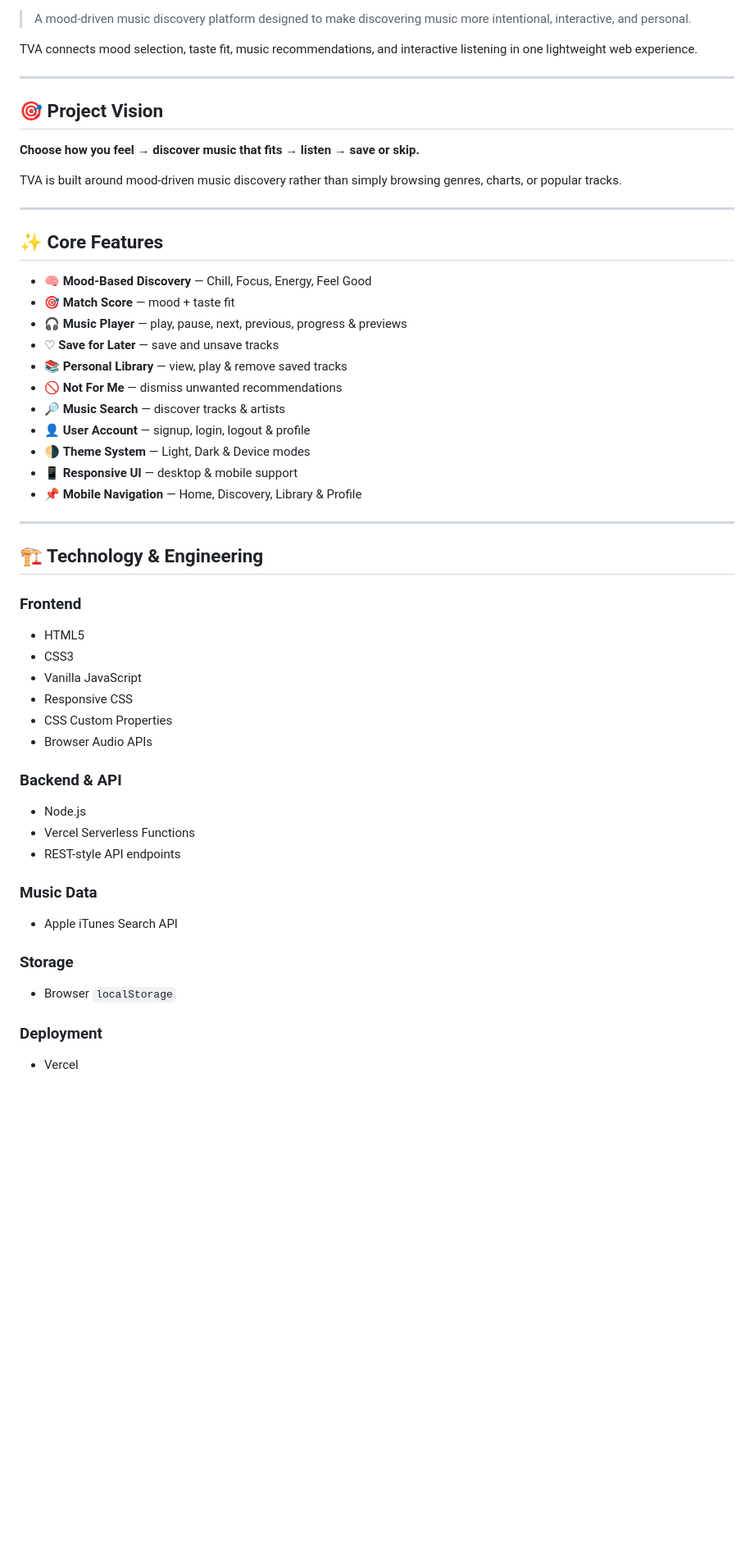
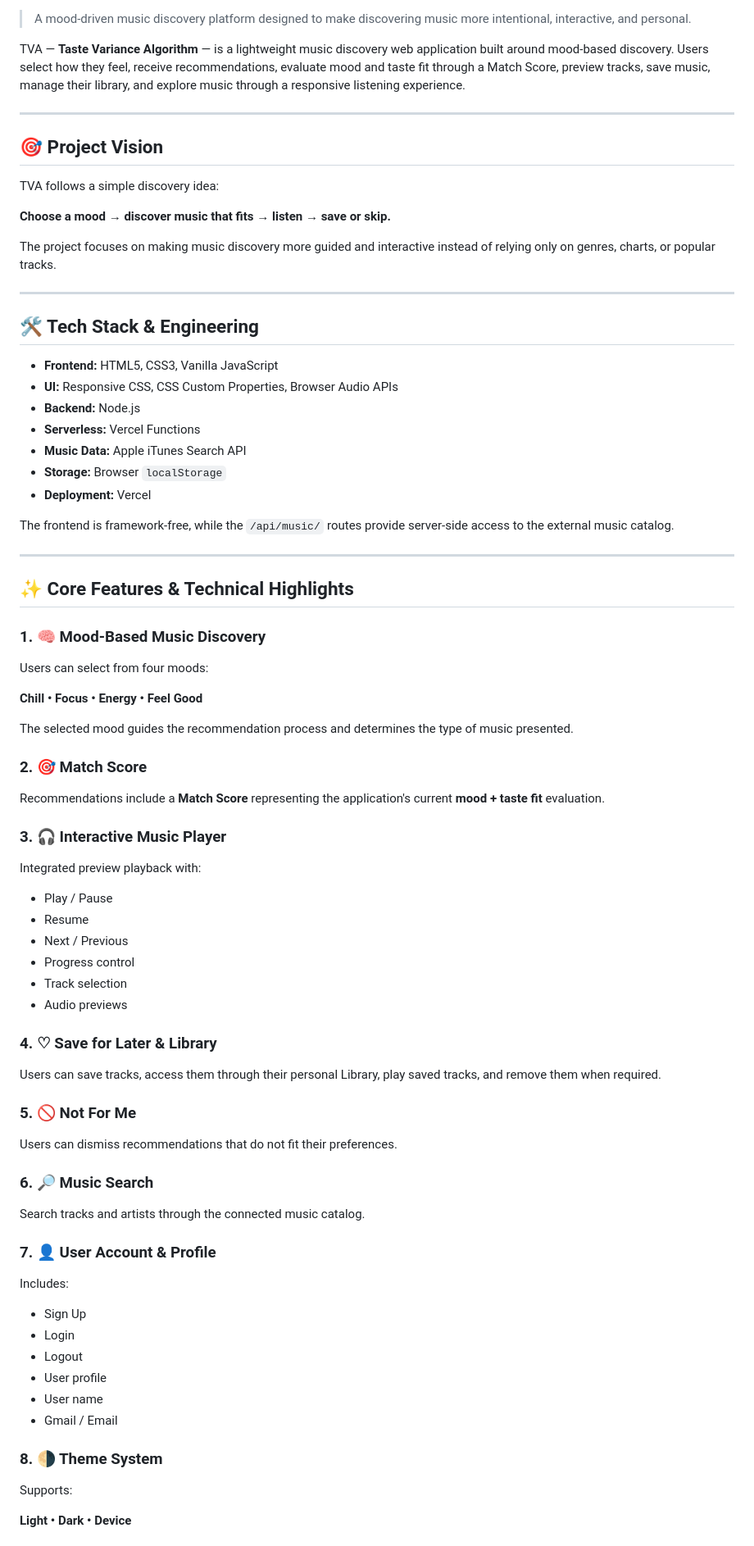
Before and after one commit to dibyajyotidey2020-cyber/music-recommendation-site, a Markdown page: README.md, the part around one of its changes. Shown at 82% size. GitHub-like rendering; blank space fills up the shorter version.

Commit message:
Revise README for clarity and additional details

```diff
--- a/README.md
+++ b/README.md
@@ -2,59 +9,85 @@
 
 > A mood-driven music discovery platform designed to make discovering music more intentional, interactive, and personal.
 
-TVA connects mood selection, taste fit, music recommendations, and interactive listening in one lightweight web experience.
+TVA — **Taste Variance Algorithm** — is a lightweight music discovery web application built around mood-based discovery. Users select how they feel, receive recommendations, evaluate mood and taste fit through a Match Score, preview tracks, save music, manage their library, and explore music through a responsive listening experience.
 
 ---
 
 ## 🎯 Project Vision
 
-**Choose how you feel → discover music that fits → listen → save or skip.**
+TVA follows a simple discovery idea:
 
-TVA is built around mood-driven music discovery rather than simply browsing genres, charts, or popular tracks.
+**Choose a mood → discover music that fits → listen → save or skip.**
+
+The project focuses on making music discovery more guided and interactive instead of relying only on genres, charts, or popular tracks.
 
 ---
 
-## ✨ Core Features
+## 🛠️ Tech Stack & Engineering
 
-- 🧠 **Mood-Based Discovery** — Chill, Focus, Energy, Feel Good
-- 🎯 **Match Score** — mood + taste fit
-- 🎧 **Music Player** — play, pause, next, previous, progress & previews
-- ♡ **Save for Later** — save and unsave tracks
-- 📚 **Personal Library** — view, play & remove saved tracks
-- 🚫 **Not For Me** — dismiss unwanted recommendations
-- 🔎 **Music Search** — discover tracks & artists
-- 👤 **User Account** — signup, login, logout & profile
-- 🌗 **Theme System** — Light, Dark & Device modes
-- 📱 **Responsive UI** — desktop & mobile support
-- 📌 **Mobile Navigation** — Home, Discovery, Library & Profile
+- **Frontend:** HTML5, CSS3, Vanilla JavaScript
+- **UI:** Responsive CSS, CSS Custom Properties, Browser Audio APIs
+- **Backend:** Node.js
+- **Serverless:** Vercel Functions
+- **Music Data:** Apple iTunes Search API
+- **Storage:** Browser `localStorage`
+- **Deployment:** Vercel
+
+The frontend is framework-free, while the `/api/music/` routes provide server-side access to the external music catalog.
 
 ---
 
-## 🏗️ Technology & Engineering
+## ✨ Core Features & Technical Highlights
 
-### Frontend
+### 1. 🧠 Mood-Based Music Discovery
 
-- HTML5
-- CSS3
-- Vanilla JavaScript
-- Responsive CSS
-- CSS Custom Properties
-- Browser Audio APIs
+Users can select from four moods:
 
-### Backend & API
+**Chill • Focus • Energy • Feel Good**
 
-- Node.js
-- Vercel Serverless Functions
-- REST-style API endpoints
+The selected mood guides the recommendation process and determines the type of music presented.
 
-### Music Data
+### 2. 🎯 Match Score
 
-- Apple iTunes Search API
+Recommendations include a **Match Score** representing the application's current **mood + taste fit** evaluation.
 
-### Storage
+### 3. 🎧 Interactive Music Player
 
-- Browser `localStorage`
+Integrated preview playback with:
 
-### Deployment
+- Play / Pause
+- Resume
+- Next / Previous
+- Progress control
+- Track selection
+- Audio previews
 
-- Vercel
+### 4. ♡ Save for Later & Library
+
+Users can save tracks, access them through their personal Library, play saved tracks, and remove them when required.
+
+### 5. 🚫 Not For Me
+
+Users can dismiss recommendations that do not fit their preferences.
+
+### 6. 🔎 Music Search
+
+Search tracks and artists through the connected music catalog.
+
+### 7. 👤 User Account & Profile
+
+Includes:
+
+- Sign Up
+- Login
+- Logout
+- User profile
+- User name
+- Gmail / Email
+
+### 8. 🌗 Theme System
+
+Supports:
+
+**Light • Dark • Device**
+
```
Also changed, not shown: other parts of README.md (+39 -45 lines).
